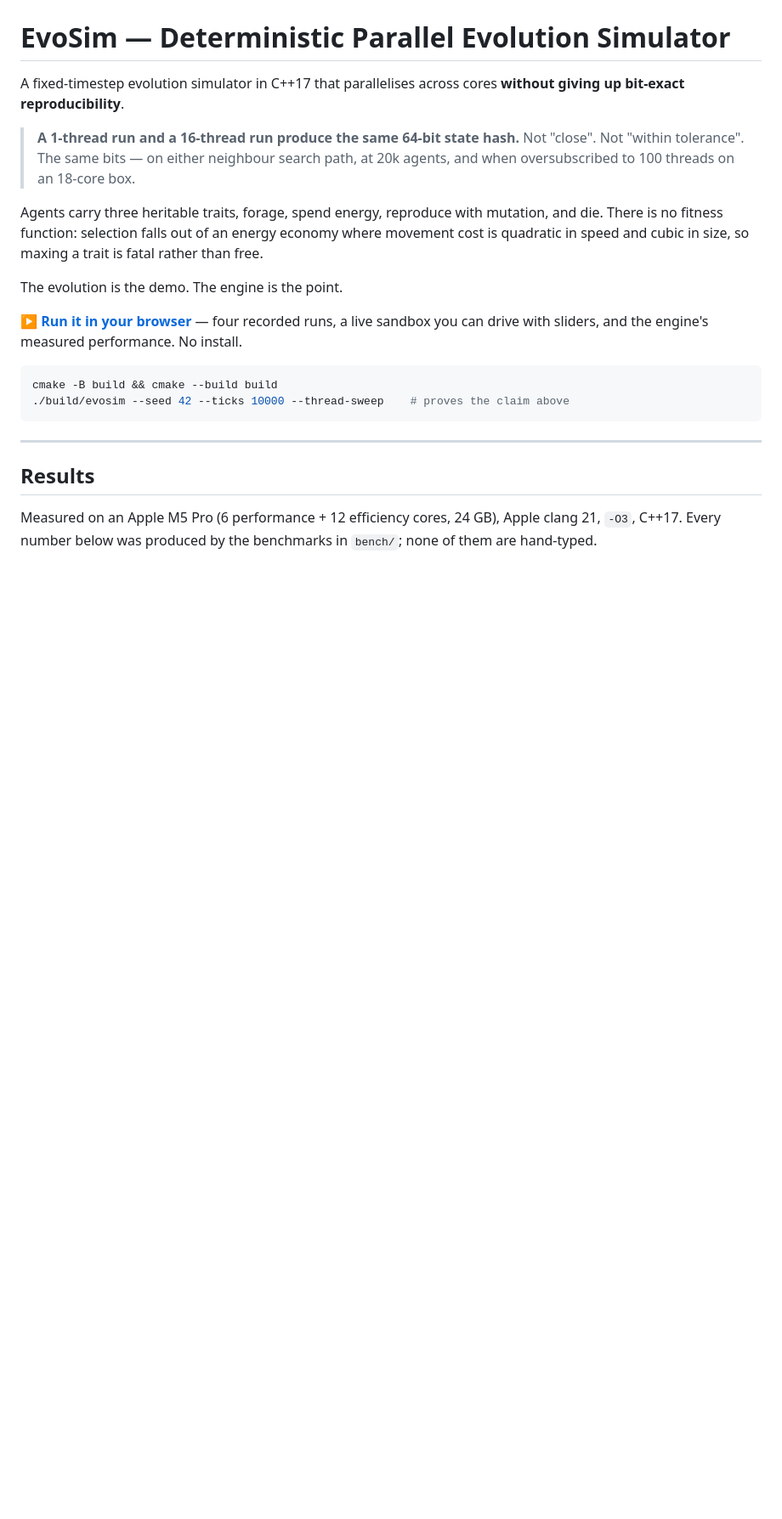
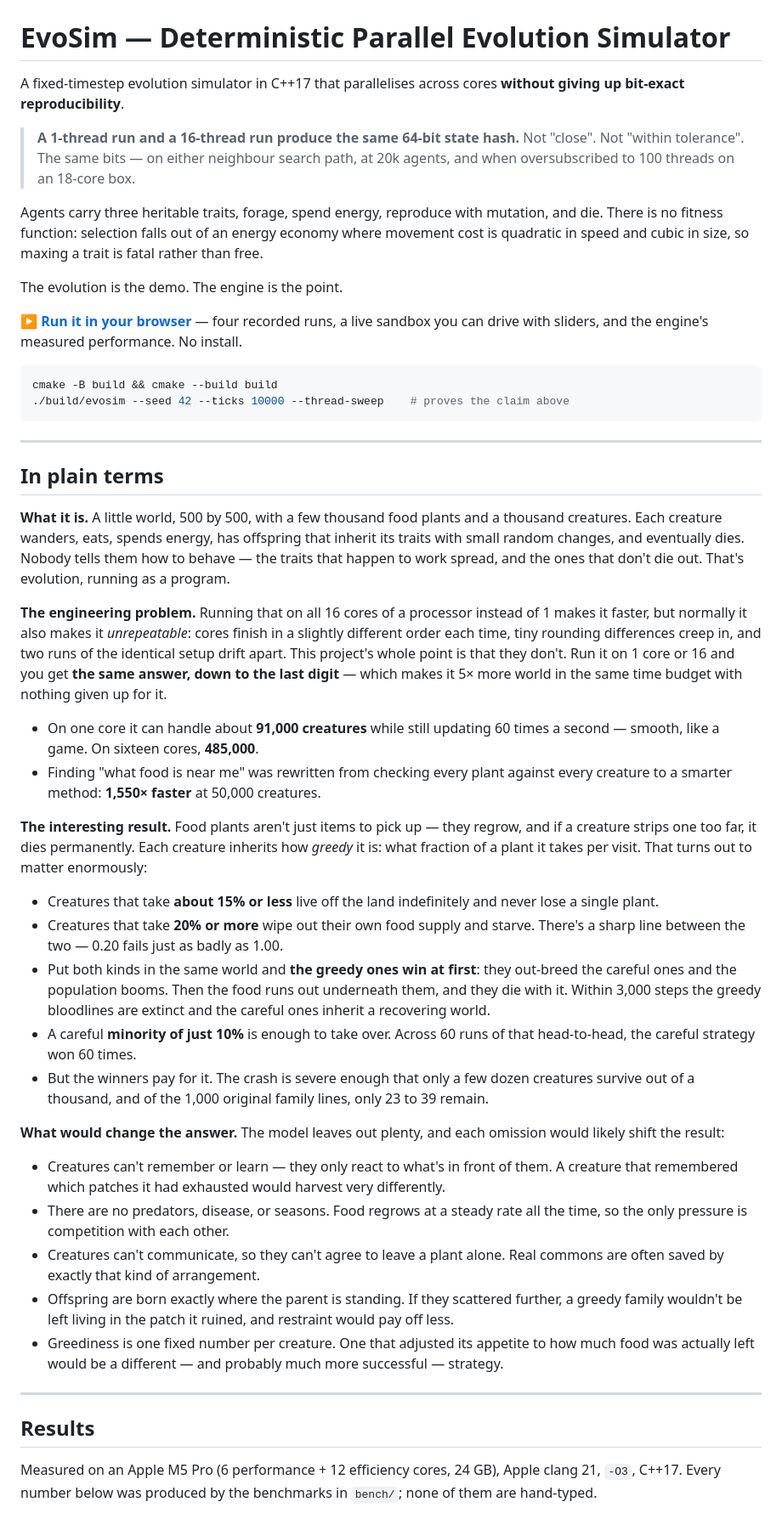
Before and after one commit to nzarc312/evosim-engine, a Markdown page: README.md, the part around one of its changes. Shown at 85% size. Rendered like a GitHub page; blank space fills up the shorter version.

````diff
--- a/README.md
+++ b/README.md
@@ -23,6 +23,65 @@ measured performance. No install.
 cmake -B build && cmake --build build
 ./build/evosim --seed 42 --ticks 10000 --thread-sweep    # proves the claim above
 ```
+
+---
+
+## In plain terms
+
+**What it is.** A little world, 500 by 500, with a few thousand food plants and a
+thousand creatures. Each creature wanders, eats, spends energy, has offspring
+that inherit its traits with small random changes, and eventually dies. Nobody
+tells them how to behave — the traits that happen to work spread, and the ones
+that don't die out. That's evolution, running as a program.
+
+**The engineering problem.** Running that on all 16 cores of a processor instead
+of 1 makes it faster, but normally it also makes it *unrepeatable*: cores finish
+in a slightly different order each time, tiny rounding differences creep in, and
+two runs of the identical setup drift apart. This project's whole point is that
+they don't. Run it on 1 core or 16 and you get **the same answer, down to the
+last digit** — which makes it 5× more world in the same time budget with nothing
+given up for it.
+
+- On one core it can handle about **91,000 creatures** while still updating 60
+  times a second — smooth, like a game. On sixteen cores, **485,000**.
+- Finding "what food is near me" was rewritten from checking every plant against
+  every creature to a smarter method: **1,550× faster** at 50,000 creatures.
+
+**The interesting result.** Food plants aren't just items to pick up — they
+regrow, and if a creature strips one too far, it dies permanently. Each creature
+inherits how *greedy* it is: what fraction of a plant it takes per visit. That
+turns out to matter enormously:
+
+- Creatures that take **about 15% or less** live off the land indefinitely and
+  never lose a single plant.
+- Creatures that take **20% or more** wipe out their own food supply and starve.
+  There's a sharp line between the two — 0.20 fails just as badly as 1.00.
+- Put both kinds in the same world and **the greedy ones win at first**: they
+  out-breed the careful ones and the population booms. Then the food runs out
+  underneath them, and they die with it. Within 3,000 steps the greedy
+  bloodlines are extinct and the careful ones inherit a recovering world.
+- A careful **minority of just 10%** is enough to take over. Across 60 runs of
+  that head-to-head, the careful strategy won 60 times.
+- But the winners pay for it. The crash is severe enough that only a few dozen
+  creatures survive out of a thousand, and of the 1,000 original family lines,
+  only 23 to 39 remain.
+
+**What would change the answer.** The model leaves out plenty, and each omission
+would likely shift the result:
+
+- Creatures can't remember or learn — they only react to what's in front of
+  them. A creature that remembered which patches it had exhausted would harvest
+  very differently.
+- There are no predators, disease, or seasons. Food regrows at a steady rate all
+  the time, so the only pressure is competition with each other.
+- Creatures can't communicate, so they can't agree to leave a plant alone. Real
+  commons are often saved by exactly that kind of arrangement.
+- Offspring are born exactly where the parent is standing. If they scattered
+  further, a greedy family wouldn't be left living in the patch it ruined, and
+  restraint would pay off less.
+- Greediness is one fixed number per creature. One that adjusted its appetite to
+  how much food was actually left would be a different — and probably much more
+  successful — strategy.
 
 ---
 
````
Also changed, not shown: other parts of README.md (+0 -27 lines), analysis/readme/README.template.md (+59 -27 lines).
